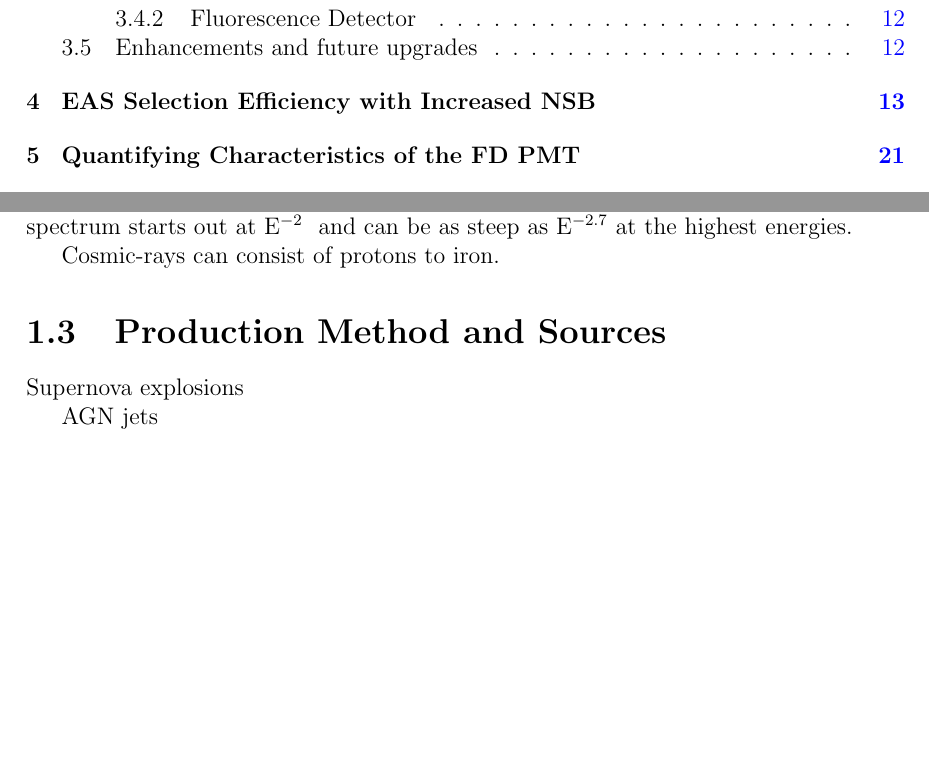
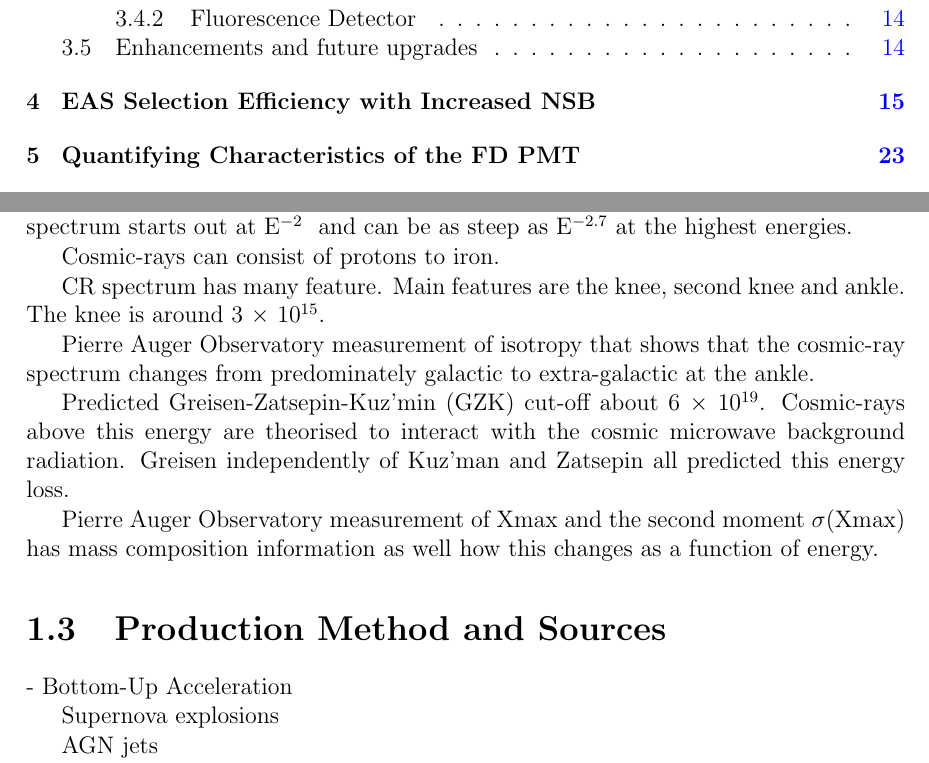
Before and after one commit to TSudholz/Thesis, a LaTeX thesis (PhD_Thesis.tex, which reads chapters/cosmic_rays.tex): two parts of pages 9 and 15 of 63 before the commit and two parts of pages 9 and 15 of 65 after it, joined at a grey line, cut so that both start at the same text, the shorter picture padded with empty space. Compiled offline with pdfLaTeX.

Commit message:
Some additions to Cosmic-Ray Chapter

```diff
--- a/chapters/cosmic_rays.tex
+++ b/chapters/cosmic_rays.tex
@@ -31,7 +31,17 @@ Cosmic-rays have been detected over a large range of energies from GeV (10$^9$ \
 
 Cosmic-rays can consist of protons to iron.
 
+CR spectrum has many feature. Main features are the knee, second knee and ankle. The knee is around 3 $\times$ 10$^{15}$.
+
+Pierre Auger Observatory measurement of isotropy that shows that the cosmic-ray spectrum changes from predominately galactic to extra-galactic at the ankle.
+
+Predicted Greisen-Zatsepin-Kuz’min (GZK) cut-off about 6 $\times$ 10$^{19}$. Cosmic-rays above this energy are theorised to interact with the cosmic microwave background radiation. Greisen independently of Kuz'man and Zatsepin all predicted this energy loss.
+
+Pierre Auger Observatory measurement of Xmax and the second moment $\sigma$(Xmax) has mass composition information as well how this changes as a function of energy.
+
 \section{Production Method and Sources}
+
+- Bottom-Up Acceleration
 
 Supernova explosions
 
```
Also changed, not shown: chapters/cosmic_rays.tex (2 more changed lines), 4 other files.
